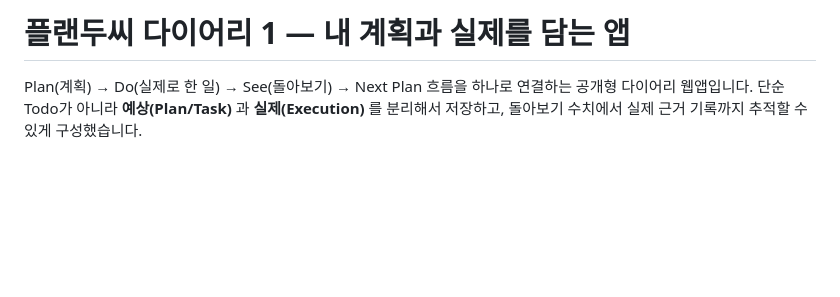
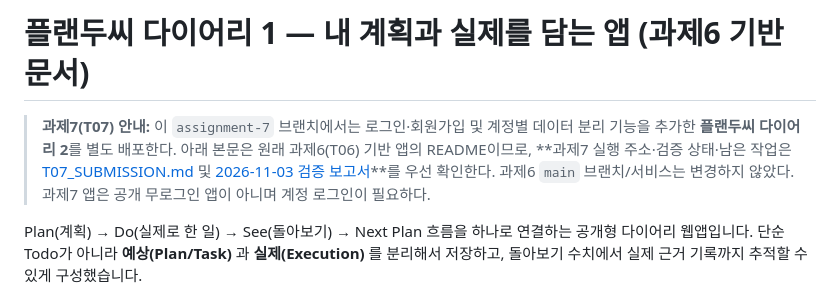
Before and after one commit to ecde4499/plando-see-diary, a Markdown page: README.md, the part around the change. GitHub-like rendering; blank space fills up the shorter version.

Commit message:
docs(t07): clarify assignment-7 login deployment and link final verification

```diff
--- a/README.md
+++ b/README.md
@@ -1,4 +1,7 @@
-# 플랜두씨 다이어리 1 — 내 계획과 실제를 담는 앱
+# 플랜두씨 다이어리 1 — 내 계획과 실제를 담는 앱 (과제6 기반 문서)
+
+> **과제7(T07) 안내:** 이 `assignment-7` 브랜치에서는 로그인·회원가입 및 계정별 데이터 분리 기능을 추가한 **플랜두씨 다이어리 2**를 별도 배포한다. 아래 본문은 원래 과제6(T06) 기반 앱의 README이므로, **과제7 실행 주소·검증 상태·남은 작업은 [T07_SUBMISSION.md](T07_SUBMISSION.md) 및 [2026-11-03 검증 보고서](docs/T07_FINAL_VERIFICATION_2026-11-03.md)**를 우선 확인한다. 과제6 `main` 브랜치/서비스는 변경하지 않았다. 과제7 앱은 공개 무로그인 앱이 아니며 계정 로그인이 필요하다.
+
 
 Plan(계획) → Do(실제로 한 일) → See(돌아보기) → Next Plan 흐름을 하나로 연결하는 공개형 다이어리 웹앱입니다. 단순 Todo가 아니라 **예상(Plan/Task)** 과 **실제(Execution)** 를 분리해서 저장하고, 돌아보기 수치에서 실제 근거 기록까지 추적할 수 있게 구성했습니다.
 
```
